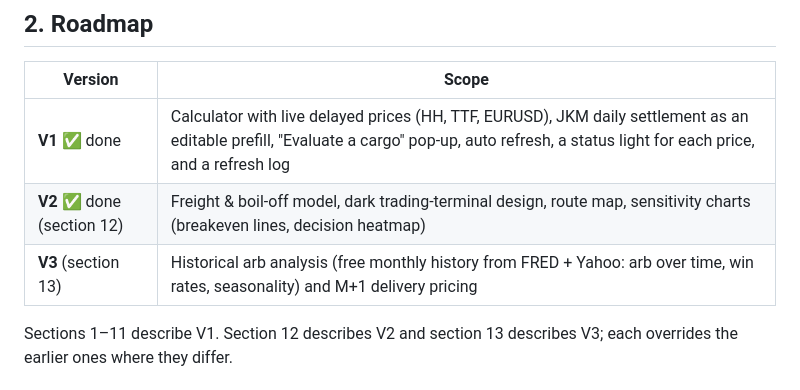
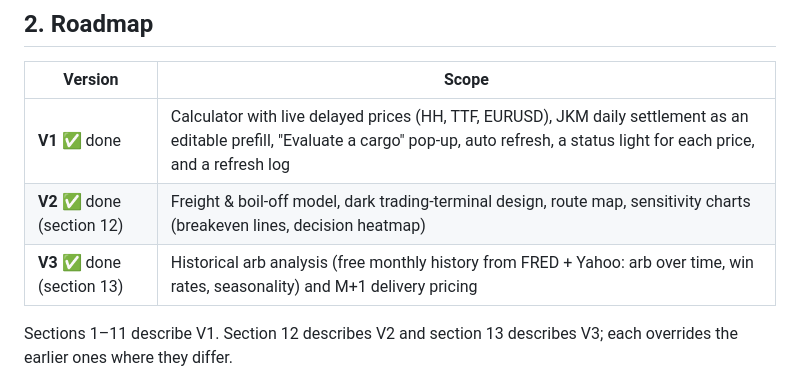
Before and after one commit to Jalil-122/lng_arbitrage, a Markdown page: SPEC.md, the part around the change. GitHub-like rendering.

```diff
--- a/SPEC.md
+++ b/SPEC.md
@@ -16,7 +16,7 @@ The tool is built like a trading desk tool. Every price passes through **one dat
 |---|---|
 | **V1** ✅ done | Calculator with live delayed prices (HH, TTF, EURUSD), JKM daily settlement as an editable prefill, "Evaluate a cargo" pop-up, auto refresh, a status light for each price, and a refresh log |
 | **V2** ✅ done (section 12) | Freight & boil-off model, dark trading-terminal design, route map, sensitivity charts (breakeven lines, decision heatmap) |
-| **V3** (section 13) | Historical arb analysis (free monthly history from FRED + Yahoo: arb over time, win rates, seasonality) and M+1 delivery pricing |
+| **V3** ✅ done (section 13) | Historical arb analysis (free monthly history from FRED + Yahoo: arb over time, win rates, seasonality) and M+1 delivery pricing |
 
 Sections 1–11 describe V1. Section 12 describes V2 and section 13 describes V3; each overrides the earlier ones where they differ.
 
```
Also changed, not shown: CLAUDE.md (+2 -2 lines), README.md (+39 -16 lines), docs/dashboard.jpg, docs/history.jpg (added), docs/history_stats.jpg (added), 1 other file.
